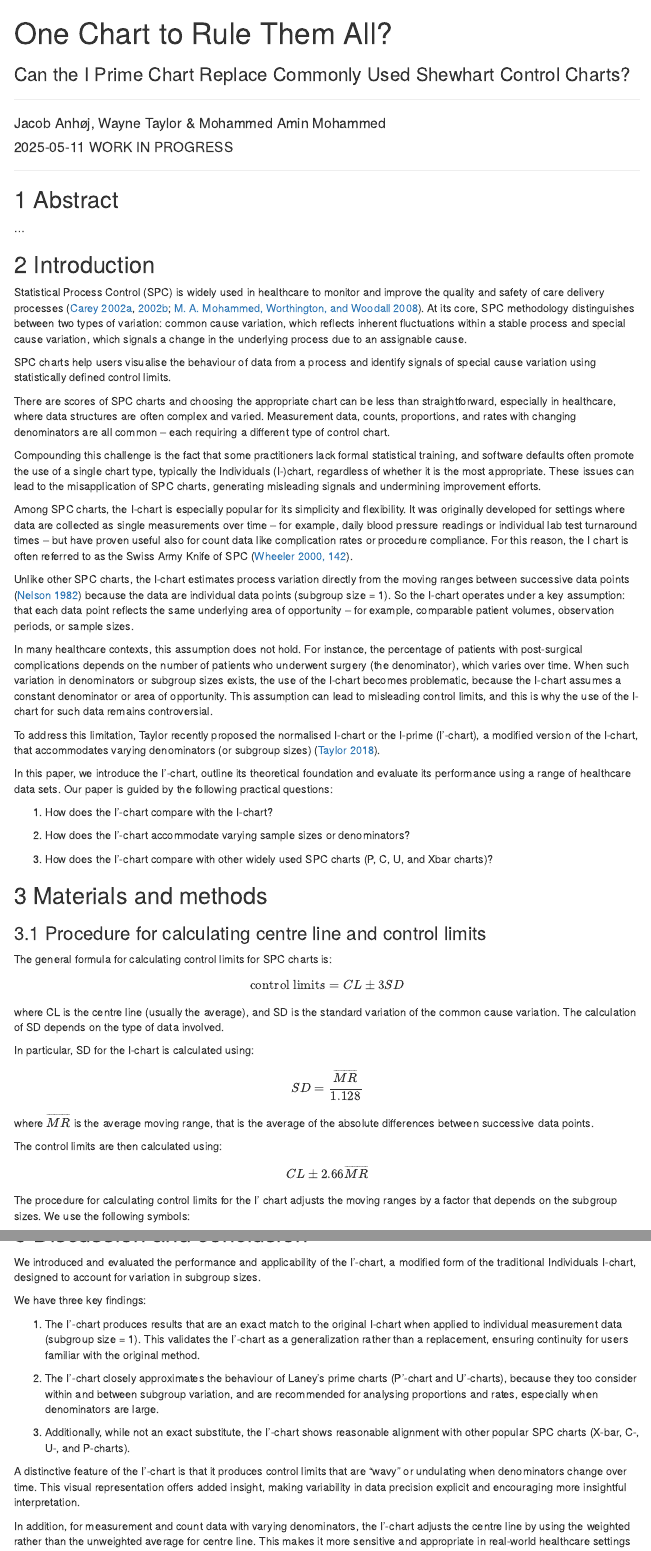
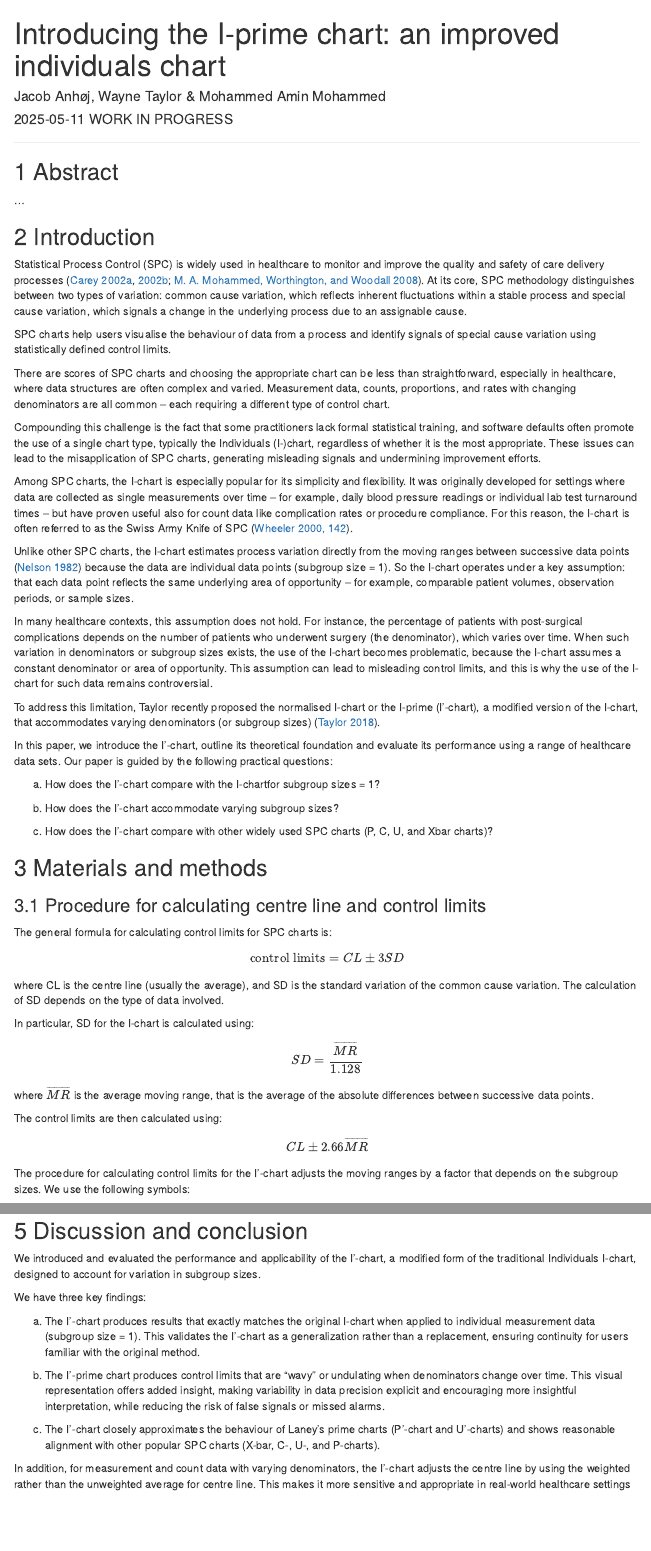
Before and after one commit to anhoej/i_prime_chart, an R Markdown document (index.Rmd): the page in a window 1100 px wide, from its top, and a second part further down, joined at a grey line. The pictures show the output file index.html that the author committed with the source, opened offline; menus at the side of the page are left out.

Commit message:
Align questions and results.

```diff
--- a/index.Rmd
+++ b/index.Rmd
@@ -1,6 +1,5 @@
 ---
-title: "One Chart to Rule Them All?"
-subtitle: "Can the I Prime Chart Replace Commonly Used Shewhart Control Charts? <hr>"
+title: "Introducing the I-prime chart: an improved individuals chart"
 author: "Jacob Anhøj, Wayne Taylor & Mohammed Amin Mohammed"
 date: "`r Sys.Date()` WORK IN PROGRESS"
 output:
@@ -82,7 +54,7 @@ There are scores of SPC charts and choosing the appropriate chart can be less th
 
 Compounding this challenge is the fact that some practitioners lack formal statistical training, and software defaults often promote the use of a single chart type, typically the Individuals (I-)chart, regardless of whether it is the most appropriate. These issues can lead to the misapplication of SPC charts, generating misleading signals and undermining improvement efforts.
 
-Among SPC charts, the I-chart is especially popular for its simplicity and flexibility. It was originally developed for settings where data are collected as single measurements over time -- for example, daily blood pressure readings or individual lab test turnaround times -- but have proven useful also for count data like complication rates or procedure compliance. For this reason, the I chart is often referred to as the Swiss Army Knife of SPC [@wheeler2000, 142].
+Among SPC charts, the I-chart is especially popular for its simplicity and flexibility. It was originally developed for settings where data are collected as single measurements over time -- for example, daily blood pressure readings or individual lab test turnaround times -- but have proven useful also for count data like complication rates or procedure compliance. For this reason, the I-chart is often referred to as the Swiss Army Knife of SPC [@wheeler2000, 142].
 
 Unlike other SPC charts, the I-chart estimates process variation directly from the moving ranges between successive data points [@nelson1982] because the data are individual data points (subgroup size = 1). So the I-chart operates under a key assumption: that each data point reflects the same underlying area of opportunity -- for example, comparable patient volumes, observation periods, or sample sizes.
 
@@ -92,11 +64,11 @@ To address this limitation, Taylor recently proposed the normalised I-chart or t
 
 In this paper, we introduce the I'-chart, outline its theoretical foundation and evaluate its performance using a range of healthcare data sets. Our paper is guided by the following practical questions:
 
-1. How does the I'-chart compare with the I-chart?
+a. How does the I'-chart compare with the I-chartfor subgroup sizes = 1?
 
-1. How does the I'-chart accommodate varying sample sizes or denominators?
+a. How does the I'-chart accommodate varying subgroup sizes?
 
-1. How does the I'-chart compare with other widely used SPC charts (P, C, U, and Xbar charts)?
+a. How does the I'-chart compare with other widely used SPC charts (P, C, U, and Xbar charts)?
 
 ## Materials and methods
 
@@ -124,7 +96,7 @@ $$
 CL\pm2.66\overline{MR}
 $$
 
-The procedure for calculating control limits for the I' chart adjusts the moving ranges by a factor that depends on the subgroup sizes. We use the following symbols:
+The procedure for calculating control limits for the I'-chart adjusts the moving ranges by a factor that depends on the subgroup sizes. We use the following symbols:
 
 * n = numerators
 * d = denominators
@@ -247,43 +219,15 @@ compplot(bac$month, bac$ha_infections, bac$risk_days,
 
 ## Discussion and conclusion
 
-<!-- * Summary of findings: -->
-
-<!--     - The I prime charts is an exact match for the original I chart. -->
-
-<!--     - For measurement and count data, the I prime charts adjusts the control limits and the centre lines to the size of the denominator thus reflecting any variability in subgroup size. -->
-
-<!--     - The I prime chart is a very close match for U and P prime charts -->
-
-<!--     - The I prime chart is a reasonable match for Xbar, C, U, and P charts. -->
-
-<!-- * Strengths, limitations, etc. -->
-
-<!-- * Discussion: -->
-
-<!--     - There is no such thing as "true" control limits (except for synthetic data with known parameters), only "useful" limits exist. Shewhart's quote about "highbrow statistical theorems". -->
-
-<!--     - Are P and U prime charts always the best choice for count data (even with small denominators)? If so, I prime charts may be used for all types of count and measurement data. -->
-
-<!-- * Keen to learn what others think of it. -->
-
-<!-- * NB: Say something about run charts! -->
-
-<!-- * Conclusion: -->
-
-<!--     - ... -->
-
 We introduced and evaluated the performance and applicability of the I'-chart, a modified form of the traditional Individuals I-chart, designed to account for variation in subgroup sizes.
 
 We have three key findings:
 
-1.  The I'-chart produces results that are an exact match to the original I-chart when applied to individual measurement data (subgroup size = 1). This validates the I'-chart as a generalization rather than a replacement, ensuring continuity for users familiar with the original method.
+a.  The I'-chart produces results that exactly matches the original I-chart when applied to individual measurement data (subgroup size = 1). This validates the I'-chart as a generalization rather than a replacement, ensuring continuity for users familiar with the original method.
 
-1. The I'-chart closely approximates the behaviour of Laney’s prime charts (P'-chart and U'-charts), because they too consider within and between subgroup variation, and are recommended for analysing proportions and rates, especially when denominators are large.
+a. The I'-prime chart produces control limits that are "wavy" or undulating when denominators change over time. This visual representation offers added insight, making variability in data precision explicit and encouraging more insightful interpretation, while reducing the risk of false signals or missed alarms.
 
-1. Additionally, while not an exact substitute, the I'-chart shows reasonable alignment with other popular SPC charts (X-bar, C-, U-, and P-charts).
-
-A distinctive feature of the I'-chart is that it produces control limits that are "wavy" or undulating when denominators change over time. This visual representation offers added insight, making variability in data precision explicit and encouraging more insightful interpretation.
+a. The I'-chart closely approximates the behaviour of Laney’s prime charts (P'-chart and U'-charts) and shows reasonable alignment with other popular SPC charts (X-bar, C-, U-, and P-charts).
 
 In addition, for measurement and count data with varying denominators, the I'-chart adjusts the centre line by using the weighted rather than the unweighted average for centre line. This makes it more sensitive and appropriate in real-world healthcare settings where case volume, exposure time, or other denominators often vary over time.
 
```
Also changed, not shown: index.html, index.Rmd (35 more changed lines).
